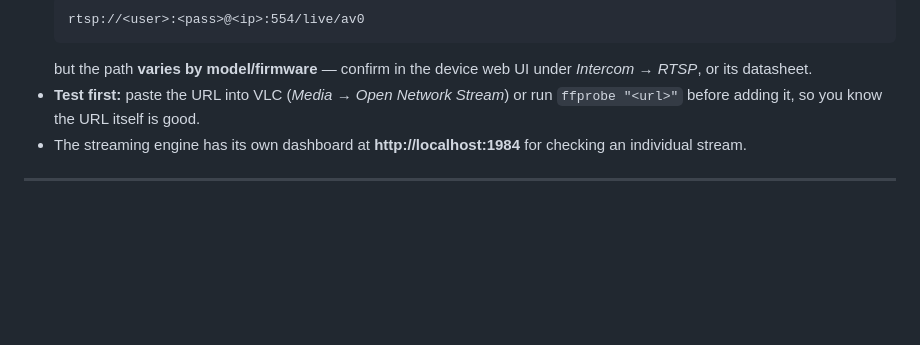
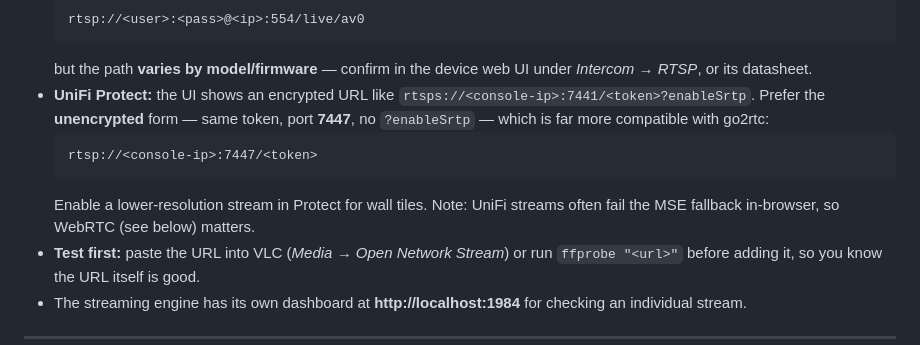
Before and after one commit to TristanMW/argus-videowall, a Markdown page: README.md, the part around the change. GitHub-like rendering; blank space fills up the shorter version.

Commit message:
docs: add UniFi Protect RTSP guidance (prefer 7447 unencrypted)
Co-Authored-By: Claude Fable 5 <noreply@anthropic.com>

````diff
--- a/README.md
+++ b/README.md
@@ -141,6 +141,15 @@ Use the per-row **Test ▶** button to open a single stream and confirm it works
   ```
   but the path **varies by model/firmware** — confirm in the device web UI under
   *Intercom → RTSP*, or its datasheet.
+- **UniFi Protect:** the UI shows an encrypted URL like
+  `rtsps://<console-ip>:7441/<token>?enableSrtp`. Prefer the **unencrypted**
+  form — same token, port **7447**, no `?enableSrtp` — which is far more
+  compatible with go2rtc:
+  ```
+  rtsp://<console-ip>:7447/<token>
+  ```
+  Enable a lower-resolution stream in Protect for wall tiles. Note: UniFi
+  streams often fail the MSE fallback in-browser, so WebRTC (see below) matters.
 - **Test first:** paste the URL into VLC (*Media → Open Network Stream*) or run
   `ffprobe "<url>"` before adding it, so you know the URL itself is good.
 - The streaming engine has its own dashboard at **http://localhost:1984** for
````
